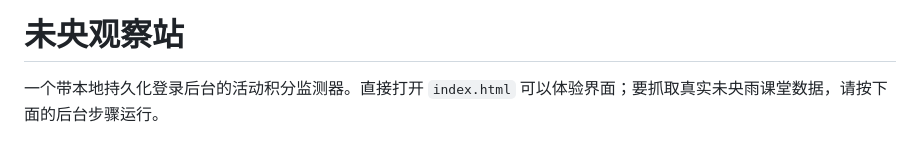
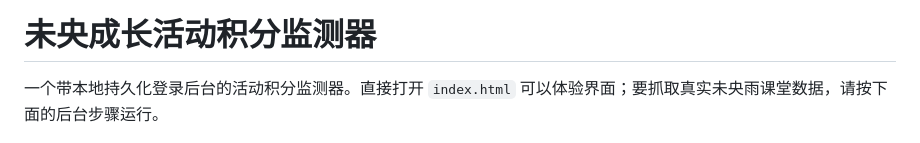
Before and after one commit to Polucky717/weiyang-monitor, a Markdown page: README.md, the part around the change. GitHub-like rendering.

```diff
--- a/README.md
+++ b/README.md
@@ -1,4 +1,4 @@
-# 未央观察站
+# 未央成长活动积分监测器
 
 一个带本地持久化登录后台的活动积分监测器。直接打开 `index.html` 可以体验界面；要抓取真实未央雨课堂数据，请按下面的后台步骤运行。
 
```
